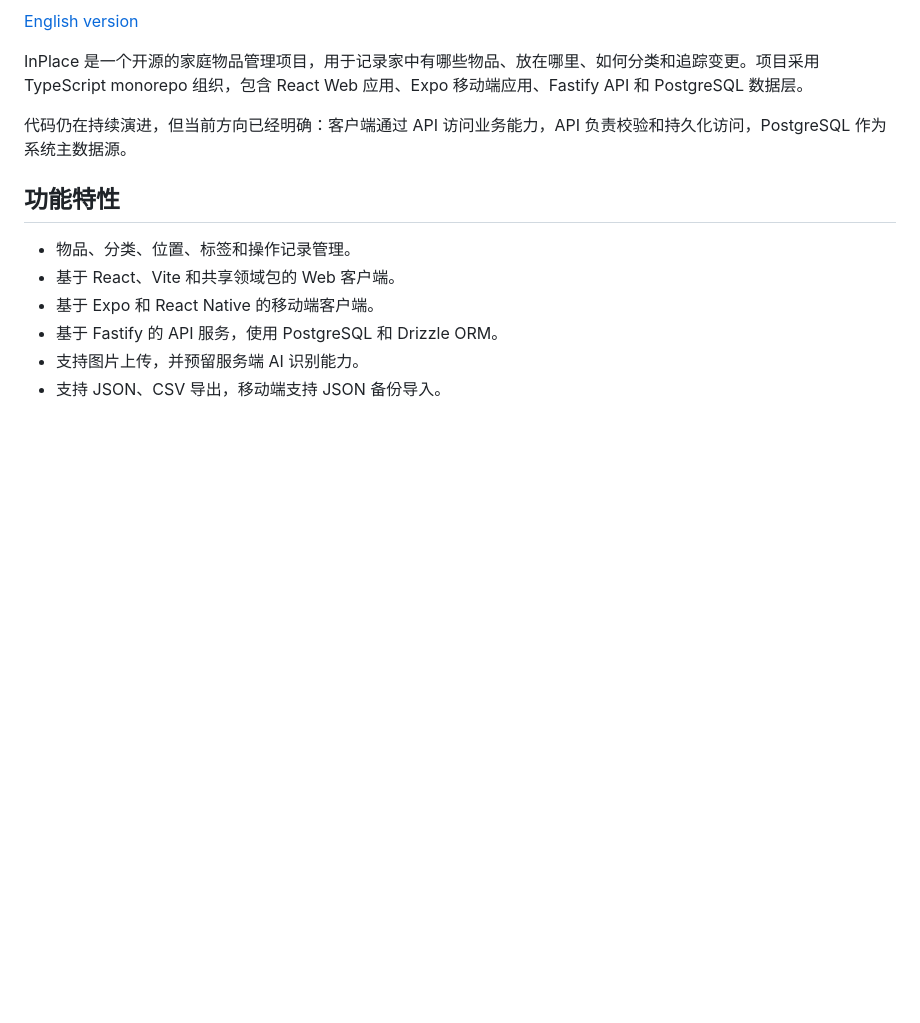
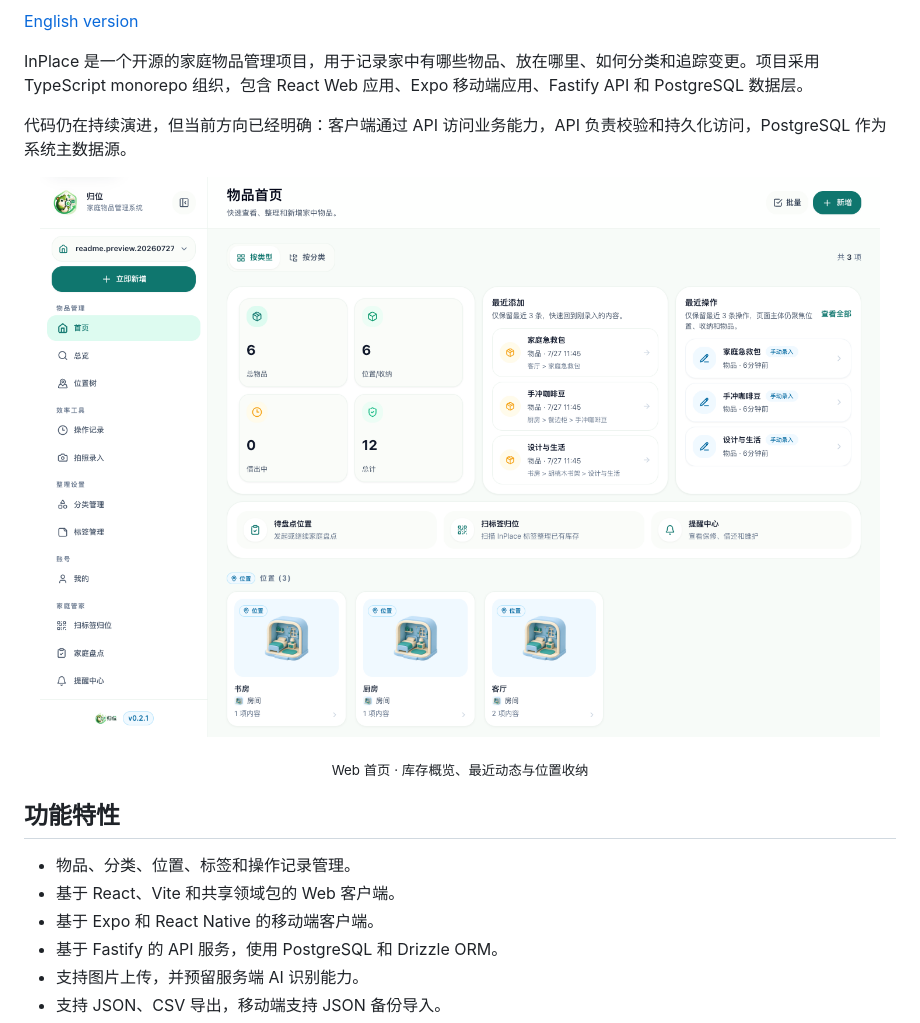
Before and after one commit to SakuraSM/in-place, a Markdown page: README.zh-CN.md, the part around one of its changes. GitHub-like rendering; pictures changed too: docs/assets/inplace-home.png (added); blank space fills up the shorter version.

```diff
--- a/README.zh-CN.md
+++ b/README.zh-CN.md
@@ -5,6 +9,12 @@
 InPlace 是一个开源的家庭物品管理项目，用于记录家中有哪些物品、放在哪里、如何分类和追踪变更。项目采用 TypeScript monorepo 组织，包含 React Web 应用、Expo 移动端应用、Fastify API 和 PostgreSQL 数据层。
 
 代码仍在持续演进，但当前方向已经明确：客户端通过 API 访问业务能力，API 负责校验和持久化访问，PostgreSQL 作为系统主数据源。
+
+<p align="center">
+  <img src="docs/assets/inplace-home.png" alt="归位 Web 首页，展示库存统计、最近添加、最近操作和位置卡片" width="1200" />
+</p>
+
+<p align="center"><sub>Web 首页 · 库存概览、最近动态与位置收纳</sub></p>
 
 ## 功能特性
 
```
Also changed, not shown: other parts of README.zh-CN.md (+4 -0 lines), README.md (+10 -0 lines).
